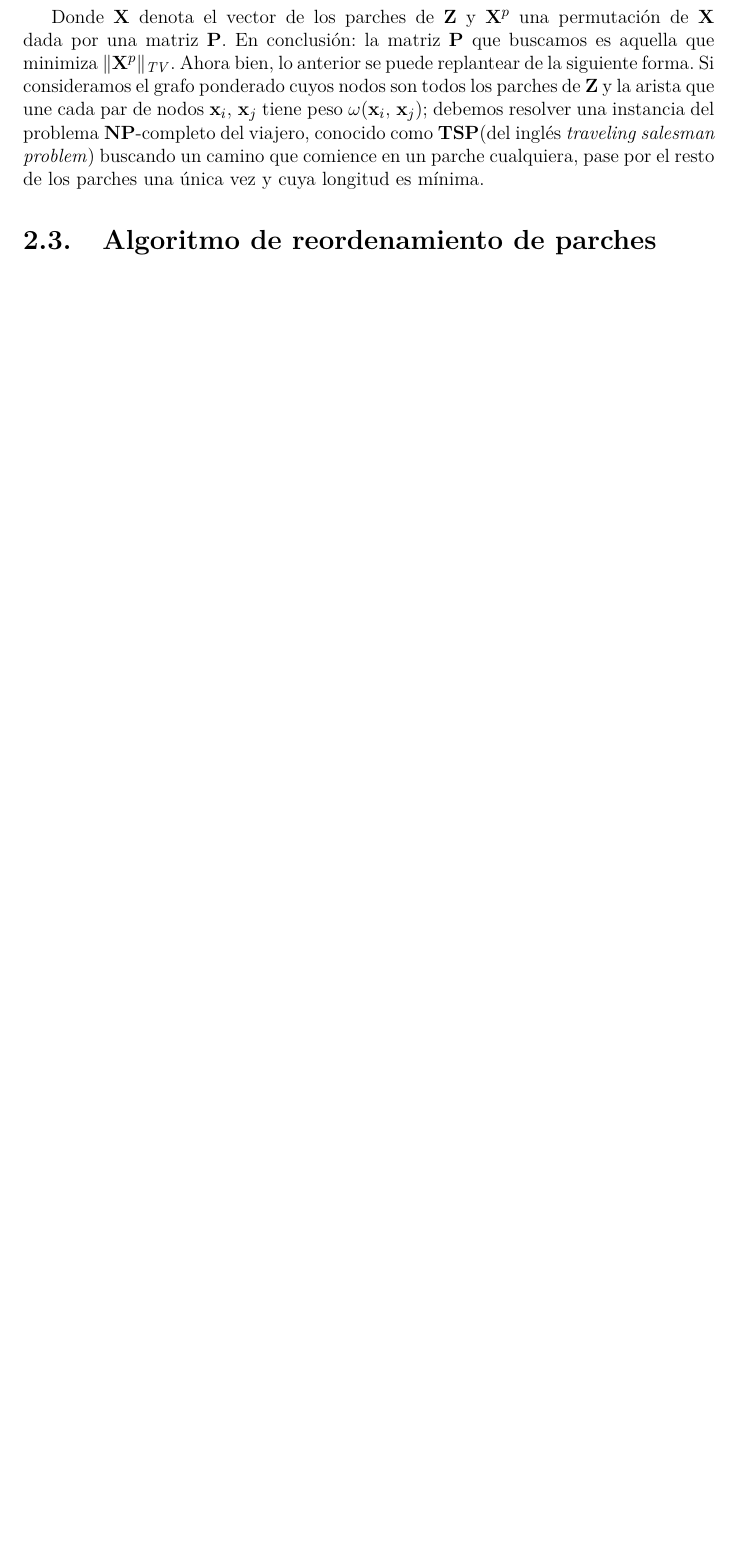
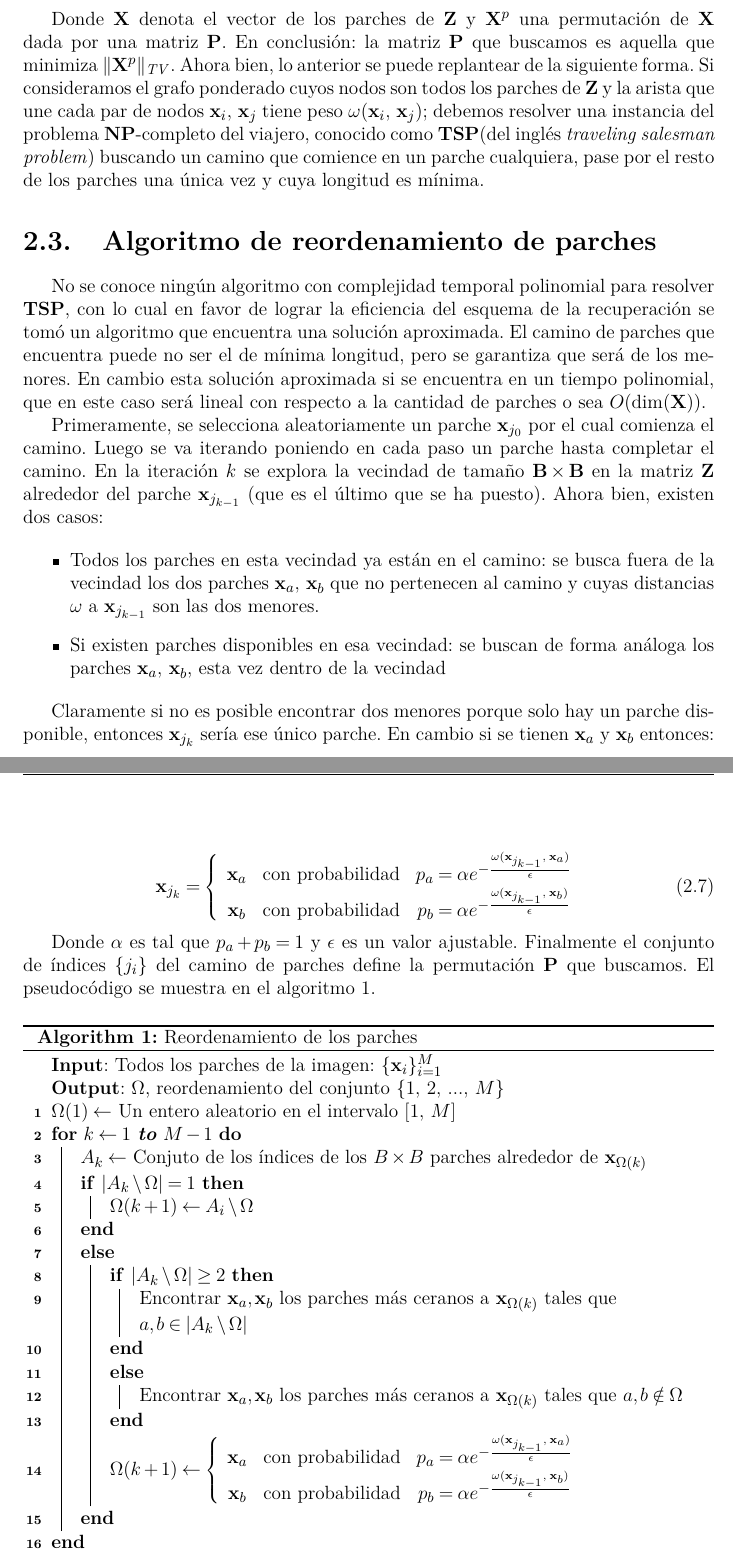
Before and after one commit to danielgpz/thesis, a LaTeX thesis (Thesis.tex, which reads MainMatter/Scheme.tex): part of page 16 of 20 before the commit and two parts of pages 16 and 17 of 22 after it, the two joined at a grey line, cut so that both start at the same text, the shorter picture padded with empty space. Compiled offline with pdfLaTeX.

Commit message:
[Chapter 2] Add the algorithm matter

```diff
--- a/MainMatter/Scheme.tex
+++ b/MainMatter/Scheme.tex
@@ -72,6 +72,62 @@ Donde $\x_i^p$ denota el parche de $\Z$ cuyo p\'ixel central es denotado por $\z
 Donde $\X$ denota el vector de los parches de $\Z$ y $\X^p$ una permutaci\'on de $\X$ dada por una matriz $\P$. En conclusi\'on: la matriz $\P$ que buscamos es aquella  que minimiza $\|\X^p\|_{\mathit{TV}}$. Ahora bien, lo anterior se puede replantear de la siguiente forma. Si consideramos el grafo ponderado cuyos nodos son todos los parches de $\Z$ y la arista que une cada par de nodos $\x_i,\;\x_j$ tiene peso $\omega(\x_i,\; \x_j)$; debemos resolver una instancia del problema \textbf{NP}-completo del viajero, conocido como \TSP (del ingl\'es \textit{traveling salesman problem}) buscando un camino que comience en un parche cualquiera, pase por el resto de los parches una \'unica vez y cuya longitud es m\'inima.
 
 \section{Algoritmo de reordenamiento de parches}
+
+No se conoce ningún algoritmo con complejidad temporal polinomial para resolver \TSP, con lo cual en favor de lograr la eficiencia del esquema de la recuperaci\'on se tom\'o un algoritmo que encuentra una soluci\'on aproximada. El camino de parches que encuentra puede no ser el de m\'inima longitud, pero se garantiza que ser\'a de los menores. En cambio esta soluci\'on aproximada si se encuentra en un tiempo polinomial, que en este caso ser\'a lineal con respecto a la cantidad de parches o sea $O(\dim(\X))$.
+
+Primeramente, se selecciona aleatoriamente un parche $\x_{j_0}$ por el cual comienza el camino. Luego se va iterando poniendo en cada paso un parche hasta completar el camino. En la iteraci\'on $k$ se explora la vecindad de tamaño $\B \times \B$ en la matriz $\Z$ alrededor del parche $\x_{j_{k - 1}}$ (que es el \'ultimo que se ha puesto). Ahora bien, existen dos casos:
+
+\begin{itemize}
+\item Todos los parches en esta vecindad ya están en el camino: se busca fuera de la vecindad los dos parches $\x_a,\; \x_b$ que no pertenecen al camino y cuyas distancias $\omega$ a $\x_{j_{k - 1}}$ son las dos menores.
+
+\item Si existen parches disponibles en esa vecindad: se buscan de forma an\'aloga los parches $\x_a,\; \x_b$, esta vez dentro de la vecindad
+\end{itemize}
+
+Claramente si no es posible encontrar dos menores porque solo hay un parche disponible, entonces $\x_{j_k}$ ser\'ia ese \'unico parche. En cambio si se tienen $\x_a$ y $\x_b$ entonces:
+
+\begin{equation}
+\x_{j_k} = \left\{
+	\begin{array}{ccc}
+	\x_a &\mbox{con probabilidad}& p_a = \alpha e^{-\frac{\omega(\x_{j_{k - 1}},\; \x_a)}{\epsilon}}\\
+	\x_b &\mbox{con probabilidad}& p_b = \alpha e^{-\frac{\omega(\x_{j_{k - 1}},\; \x_b)}{\epsilon}}\\
+	\end{array}
+\right.
+\end{equation}
+
+Donde $\alpha$ es tal que $p_a + p_b = 1$ y $\epsilon$ es un valor ajustable. Finalmente el conjunto de \'indices $\{j_i\}$ del camino de parches define la permutaci\'on $\P$ que buscamos. El pseudoc\'odigo se muestra en el algoritmo \ref{PRA}.
+
+\begin{algorithm}
+	\DontPrintSemicolon % Some LaTeX compilers require you to use \dontprintsemicolon instead
+	\KwIn{Todos los parches de la imagen: $\{\mathbf{x}_i\}_{i = 1}^M$}
+	\KwOut{$\Omega$, reordenamiento del conjunto $ \{1,\;2,\;...,\;M\}$}
+	$\Omega(1) \gets$ Un entero aleatorio en el intervalo $[1,\; M]$\;
+	\For{$k \gets 1$ \textbf{to} $M - 1$} {
+		$A_k \gets $ Conjuto de los \'indices de los $B \times B$ parches alrededor de $\x_{\Omega(k)}$\;
+		\If{$|A_k \setminus \Omega| = 1$} {
+			$\Omega(k + 1) \gets A_i \setminus \Omega$\;
+		}
+		\Else{
+			\If{$|A_k \setminus \Omega| \ge 2$}{
+				Encontrar $\x_a, \x_b$ los parches m\'as ceranos a $\x_{\Omega(k)}$ tales que $a, b \in |A_k \setminus \Omega|$\;
+			}
+			\Else{
+				Encontrar $\x_a, \x_b$ los parches m\'as ceranos a $\x_{\Omega(k)}$ tales que $a, b \notin \Omega$\;
+			}
+			$\Omega(k + 1) \gets \left\{
+				\begin{array}{ccc}
+				\x_a &\mbox{con probabilidad}& p_a = \alpha e^{-\frac{\omega(\x_{j_{k - 1}},\; \x_a)}{\epsilon}}\\
+				\x_b &\mbox{con probabilidad}& p_b = \alpha e^{-\frac{\omega(\x_{j_{k - 1}},\; \x_b)}{\epsilon}}\\
+				\end{array}
+			\right.$\;
+		}
+	}
+	\Return{$\Omega$}\;
+	\SetAlgoRefName{1}
+	\caption{Reordenamiento de los parches}
+	\label{PRA}
+\end{algorithm}
+
+\section{Trabajo con subim\'agenes}
 
 
 \begin{equation}
--- a/Thesis.tex
+++ b/Thesis.tex
@@ -41,6 +41,7 @@
 \newcommand{\x}{\mathbf{x}}
 \renewcommand{\P}{\mathbf{P}}
 \renewcommand{\H}{\mathit{H}}
+\newcommand{\B}{\mathbf{B}}
 \newcommand{\yhat}{\mathbf{\hat{y}}}
 \newcommand{\TSP}{\textbf{TSP}}
 
```
Also changed, not shown: MainMatter/Introduction.tex (+1 -1 lines), MainMatter/Scheme.tex (8 more changed lines).
